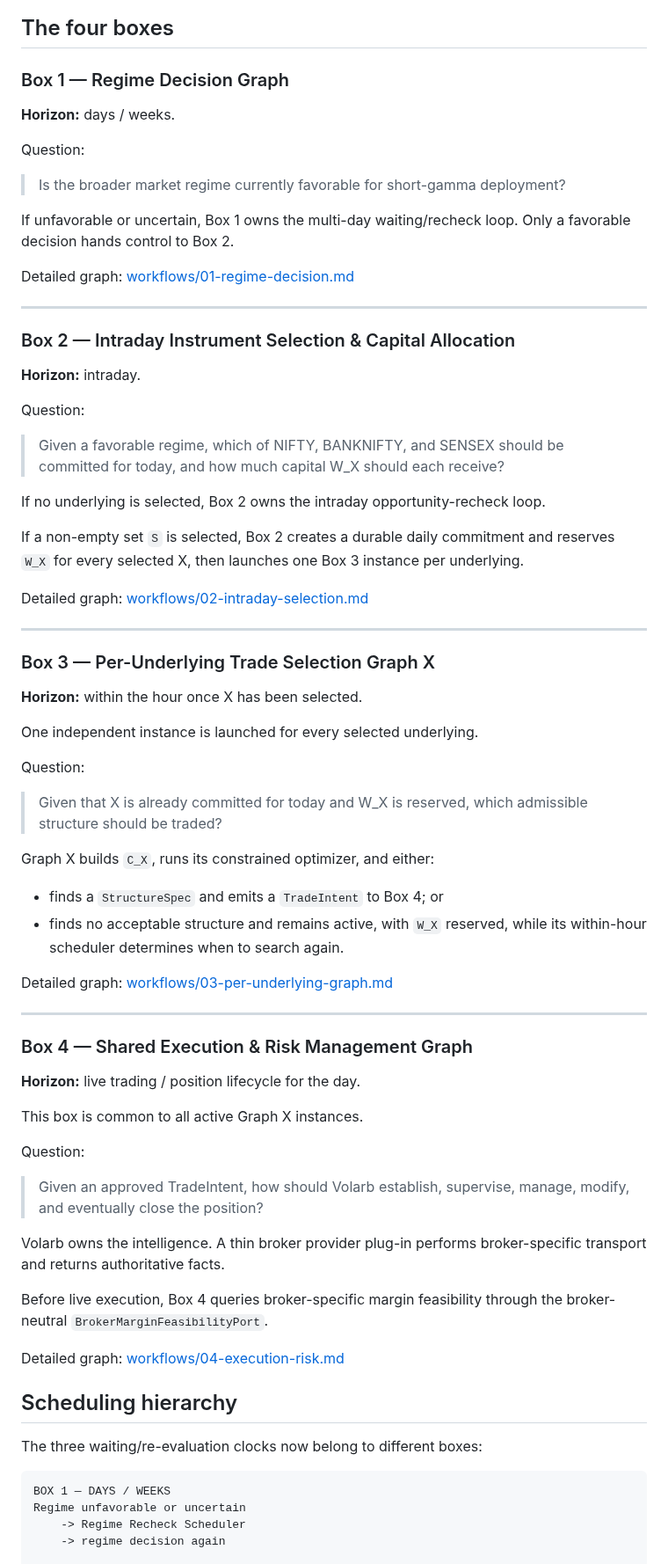
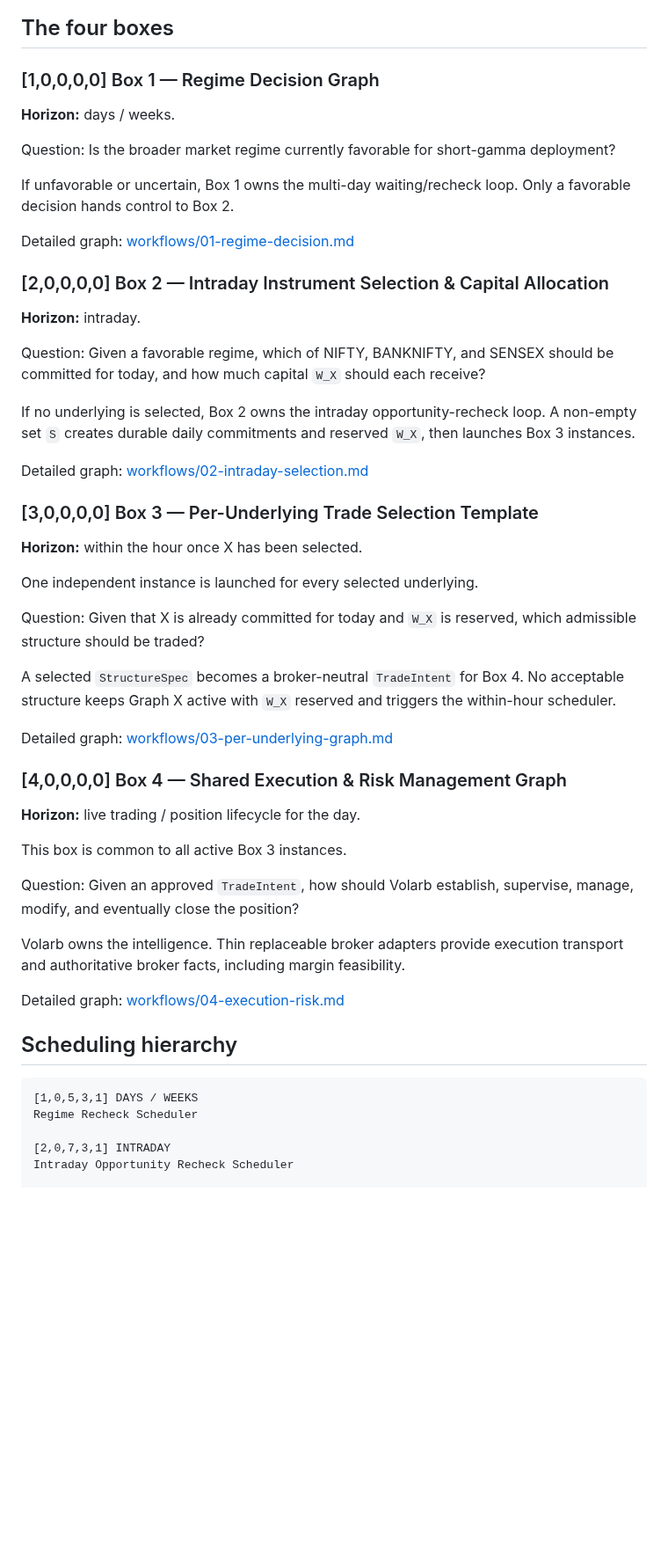
Before and after one commit to ayyararyan/volarb, a Markdown page: docs/autonomous-butterfly-workflow.md, the part around one of its changes. Shown at 88% size. Rendered like a GitHub page; blank space fills up the shorter version.

````diff
--- a/docs/autonomous-butterfly-workflow.md
+++ b/docs/autonomous-butterfly-workflow.md
@@ -45,78 +35,56 @@ flowchart TD
 
 ## The four boxes
 
-### Box 1 — Regime Decision Graph
+### [1,0,0,0,0] Box 1 — Regime Decision Graph
 
 **Horizon:** days / weeks.
 
-Question:
-
-> Is the broader market regime currently favorable for short-gamma deployment?
+Question: Is the broader market regime currently favorable for short-gamma deployment?
 
 If unfavorable or uncertain, Box 1 owns the multi-day waiting/recheck loop. Only a favorable decision hands control to Box 2.
 
 Detailed graph: [workflows/01-regime-decision.md](workflows/01-regime-decision.md)
 
----
-
-### Box 2 — Intraday Instrument Selection & Capital Allocation
+### [2,0,0,0,0] Box 2 — Intraday Instrument Selection & Capital Allocation
 
 **Horizon:** intraday.
 
-Question:
+Question: Given a favorable regime, which of NIFTY, BANKNIFTY, and SENSEX should be committed for today, and how much capital `W_X` should each receive?
 
-> Given a favorable regime, which of NIFTY, BANKNIFTY, and SENSEX should be committed for today, and how much capital W_X should each receive?
-
-If no underlying is selected, Box 2 owns the intraday opportunity-recheck loop.
-
-If a non-empty set `S` is selected, Box 2 creates a durable daily commitment and reserves `W_X` for every selected X, then launches one Box 3 instance per underlying.
+If no underlying is selected, Box 2 owns the intraday opportunity-recheck loop. A non-empty set `S` creates durable daily commitments and reserved `W_X`, then launches Box 3 instances.
 
 Detailed graph: [workflows/02-intraday-selection.md](workflows/02-intraday-selection.md)
 
----
-
-### Box 3 — Per-Underlying Trade Selection Graph X
+### [3,0,0,0,0] Box 3 — Per-Underlying Trade Selection Template
 
 **Horizon:** within the hour once X has been selected.
 
 One independent instance is launched for every selected underlying.
 
-Question:
+Question: Given that X is already committed for today and `W_X` is reserved, which admissible structure should be traded?
 
-> Given that X is already committed for today and W_X is reserved, which admissible structure should be traded?
-
-Graph X builds `C_X`, runs its constrained optimizer, and either:
-
-- finds a `StructureSpec` and emits a `TradeIntent` to Box 4; or
-- finds no acceptable structure and remains active, with `W_X` reserved, while its within-hour scheduler determines when to search again.
+A selected `StructureSpec` becomes a broker-neutral `TradeIntent` for Box 4. No acceptable structure keeps Graph X active with `W_X` reserved and triggers the within-hour scheduler.
 
 Detailed graph: [workflows/03-per-underlying-graph.md](workflows/03-per-underlying-graph.md)
 
----
-
-### Box 4 — Shared Execution & Risk Management Graph
+### [4,0,0,0,0] Box 4 — Shared Execution & Risk Management Graph
 
 **Horizon:** live trading / position lifecycle for the day.
 
-This box is common to all active Graph X instances.
+This box is common to all active Box 3 instances.
 
-Question:
+Question: Given an approved `TradeIntent`, how should Volarb establish, supervise, manage, modify, and eventually close the position?
 
-> Given an approved TradeIntent, how should Volarb establish, supervise, manage, modify, and eventually close the position?
-
-Volarb owns the intelligence. A thin broker provider plug-in performs broker-specific transport and returns authoritative facts.
-
-Before live execution, Box 4 queries broker-specific margin feasibility through the broker-neutral `BrokerMarginFeasibilityPort`.
+Volarb owns the intelligence. Thin replaceable broker adapters provide execution transport and authoritative broker facts, including margin feasibility.
 
 Detailed graph: [workflows/04-execution-risk.md](workflows/04-execution-risk.md)
 
 ## Scheduling hierarchy
 
-The three waiting/re-evaluation clocks now belong to different boxes:
+```text
+[1,0,5,3,1] DAYS / WEEKS
+Regime Recheck Scheduler
 
-```text
-BOX 1 — DAYS / WEEKS
-Regime unfavorable or uncertain
-    -> Regime Recheck Scheduler
-    -> regime decision again
+[2,0,7,3,1] INTRADAY
+Intraday Opportunity Recheck Scheduler
 
````
Also changed, not shown: other parts of docs/autonomous-butterfly-workflow.md (+39 -80 lines).
